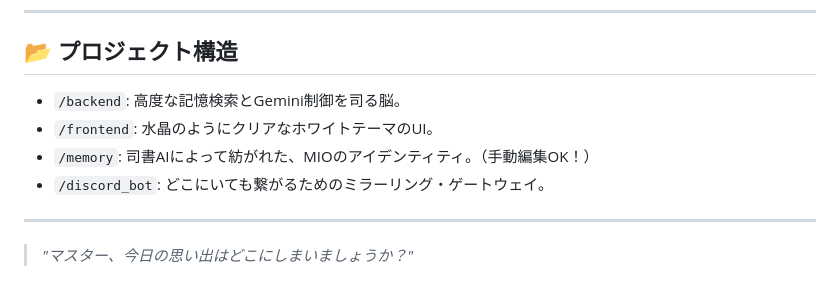
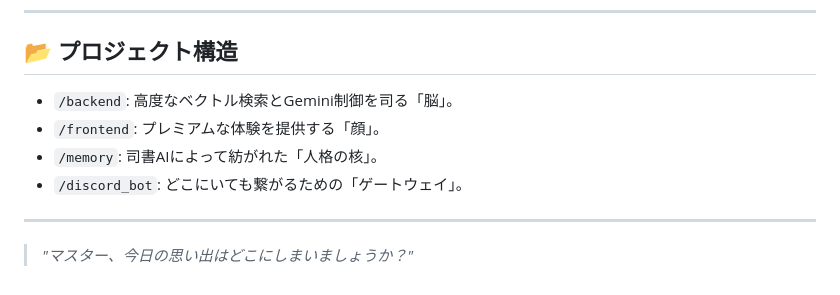
Before and after one commit to Qoo2298/Mio_talk, a Markdown page: README.md, the part around one of its changes. Drawn GitHub-style.

```diff
--- a/README.md
+++ b/README.md
@@ -64,10 +65,10 @@ docker compose up -d
 ---
 
 ## 📂 プロジェクト構造
-- `/backend`: 高度な記憶検索とGemini制御を司る脳。
-- `/frontend`: 水晶のようにクリアなホワイトテーマのUI。
-- `/memory`: 司書AIによって紡がれた、MIOのアイデンティティ。（手動編集OK！）
-- `/discord_bot`: どこにいても繋がるためのミラーリング・ゲートウェイ。
+- `/backend`: 高度なベクトル検索とGemini制御を司る「脳」。
+- `/frontend`: プレミアムな体験を提供する「顔」。
+- `/memory`: 司書AIによって紡がれた「人格の核」。
+- `/discord_bot`: どこにいても繋がるための「ゲートウェイ」。
 
 ---
 
```
Also changed, not shown: other parts of README.md (+37 -36 lines).
